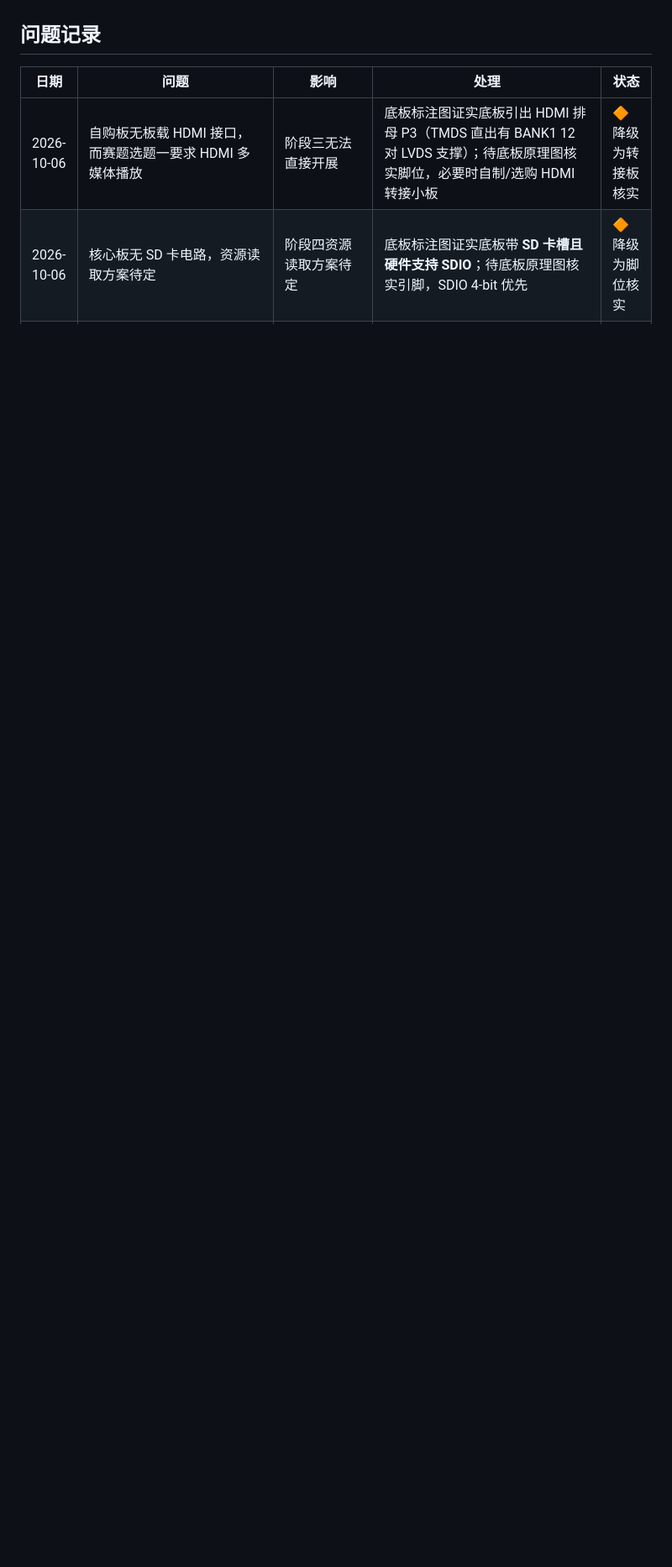
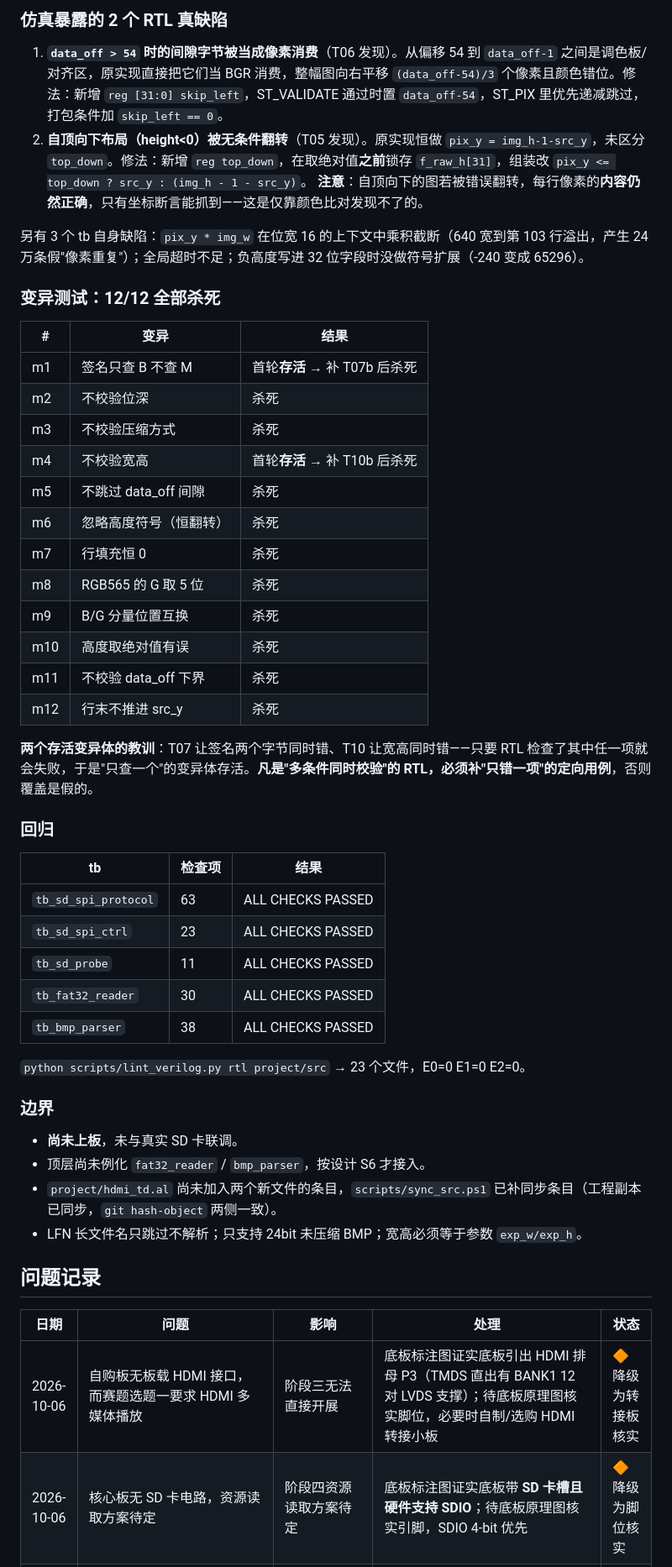
Before and after one commit to salskaugluththammesh1635-maker/SmartCampusMedia, a Markdown page: docs/progress.md, the part around one of its changes. Shown at 84% size. Drawn GitHub-style; blank space fills up the shorter version.

```diff
--- a/docs/progress.md
+++ b/docs/progress.md
@@ -537,3 +573,45 @@ lint：34 文件 `E0=0 E1=0 E2=0`。
+### 仿真暴露的 2 个 RTL 真缺陷
+1. **`data_off > 54` 时的间隙字节被当成像素消费**（T06 发现）。从偏移 54 到 `data_off-1` 之间是调色板/对齐区，原实现直接把它们当 BGR 消费，整幅图向右平移 `(data_off-54)/3` 个像素且颜色错位。修法：新增 `reg [31:0] skip_left`，ST_VALIDATE 通过时置 `data_off-54`，ST_PIX 里优先递减跳过，打包条件加 `skip_left == 0`。
+2. **自顶向下布局（height<0）被无条件翻转**（T05 发现）。原实现恒做 `pix_y = img_h-1-src_y`，未区分 `top_down`。修法：新增 `reg top_down`，在取绝对值**之前**锁存 `f_raw_h[31]`，组装改 `pix_y <= top_down ? src_y : (img_h - 1 - src_y)`。
+   **注意**：自顶向下的图若被错误翻转，每行像素的**内容仍然正确**，只有坐标断言能抓到——这是仅靠颜色比对发现不了的。
+
+另有 3 个 tb 自身缺陷：`pix_y * img_w` 在位宽 16 的上下文中乘积截断（640 宽到第 103 行溢出，产生 24 万条假"像素重复"）；全局超时不足；负高度写进 32 位字段时没做符号扩展（-240 变成 65296）。
+
+### 变异测试：12/12 全部杀死
+| # | 变异 | 结果 |
+|---|---|---|
+| m1 | 签名只查 B 不查 M | 首轮**存活** → 补 T07b 后杀死 |
+| m2 | 不校验位深 | 杀死 |
+| m3 | 不校验压缩方式 | 杀死 |
+| m4 | 不校验宽高 | 首轮**存活** → 补 T10b 后杀死 |
+| m5 | 不跳过 data_off 间隙 | 杀死 |
+| m6 | 忽略高度符号（恒翻转）| 杀死 |
+| m7 | 行填充恒 0 | 杀死 |
+| m8 | RGB565 的 G 取 5 位 | 杀死 |
+| m9 | B/G 分量位置互换 | 杀死 |
+| m10 | 高度取绝对值有误 | 杀死 |
+| m11 | 不校验 data_off 下界 | 杀死 |
+| m12 | 行末不推进 src_y | 杀死 |
+
+**两个存活变异体的教训**：T07 让签名两个字节同时错、T10 让宽高同时错——只要 RTL 检查了其中任一项就会失败，于是"只查一个"的变异体存活。**凡是"多条件同时校验"的 RTL，必须补"只错一项"的定向用例**，否则覆盖是假的。
+
+### 回归
+| tb | 检查项 | 结果 |
+|---|---|---|
+| `tb_sd_spi_protocol` | 63 | ALL CHECKS PASSED |
+| `tb_sd_spi_ctrl` | 23 | ALL CHECKS PASSED |
+| `tb_sd_probe` | 11 | ALL CHECKS PASSED |
+| `tb_fat32_reader` | 30 | ALL CHECKS PASSED |
+| `tb_bmp_parser` | 38 | ALL CHECKS PASSED |
+
+`python scripts/lint_verilog.py rtl project/src` → 23 个文件，E0=0 E1=0 E2=0。
+
+### 边界
+- **尚未上板**，未与真实 SD 卡联调。
+- 顶层尚未例化 `fat32_reader` / `bmp_parser`，按设计 S6 才接入。
+- `project/hdmi_td.al` 尚未加入两个新文件的条目，`scripts/sync_src.ps1` 已补同步条目（工程副本已同步，`git hash-object` 两侧一致）。
+- LFN 长文件名只跳过不解析；只支持 24bit 未压缩 BMP；宽高必须等于参数 `exp_w/exp_h`。
+
 ## 问题记录
 
 | 日期 | 问题 | 影响 | 处理 | 状态 |
```
Also changed, not shown: other parts of docs/progress.md (+36 -0 lines).
